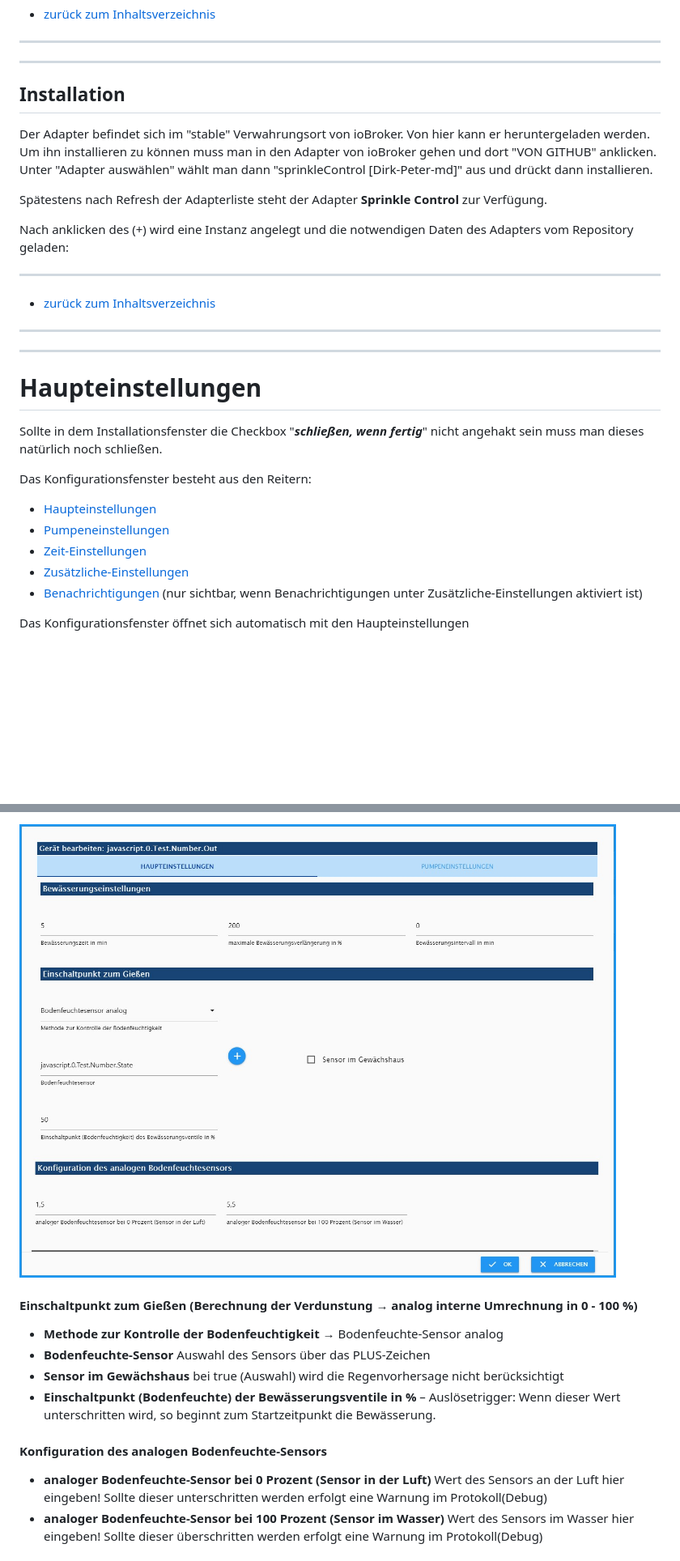
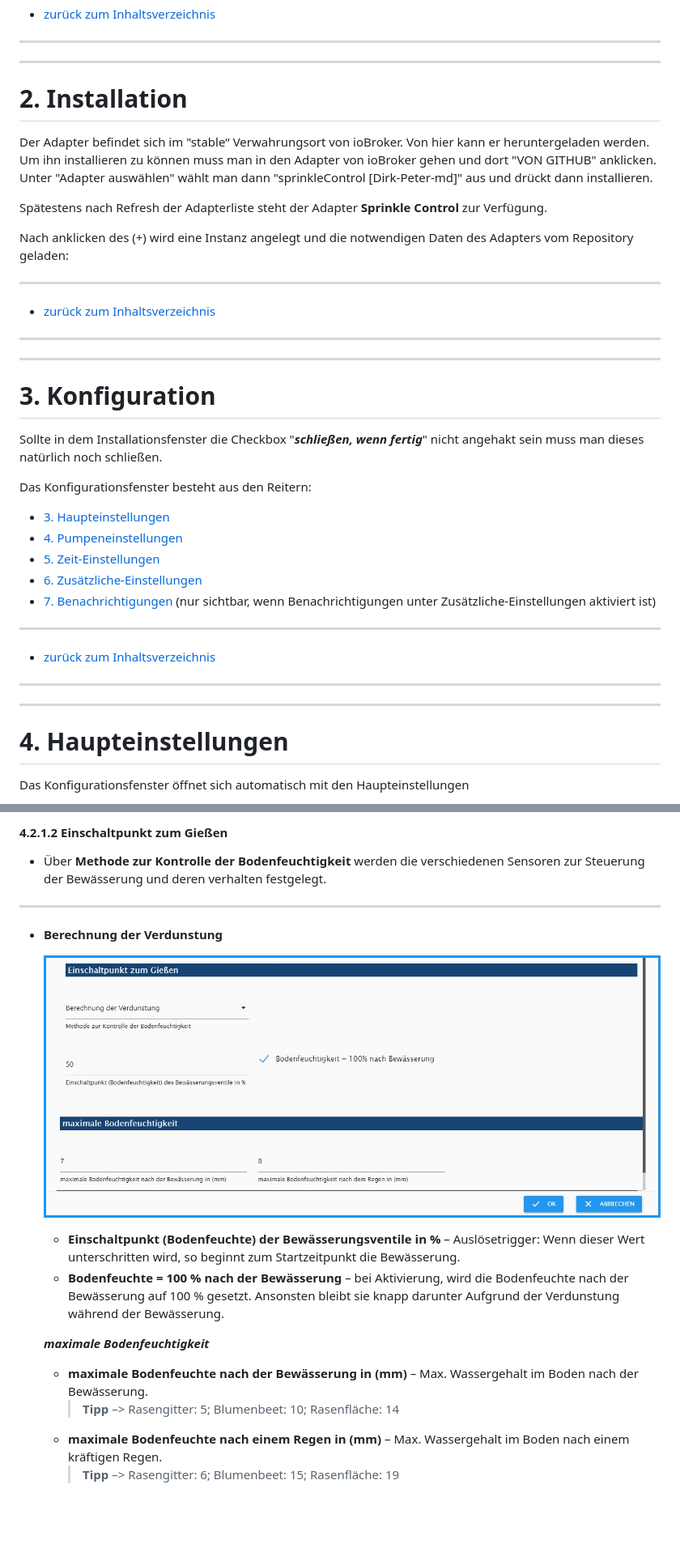
Before and after one commit to Dirk-Peter-md/ioBroker.sprinklecontrol, a Markdown page: docs/de/sprinklecontrol.md, 2 parts joined by grey strips. Shown: that part at 81% size. Rendered like a GitHub page; pictures changed too: docs/de/img/analog.jpg, docs/de/img/verdunstung.jpg (added); blank space fills up the shorter version.

```diff
--- a/docs/de/sprinklecontrol.md
+++ b/docs/de/sprinklecontrol.md
@@ -53,9 +61,10 @@ Im ioBroker Forum laufen aber auch einige Tests mit Wetterstationen über den Sa
 
 ---
 ---
-<a id="installation"></a>
-## Installation
-Der Adapter befindet sich im "stable" Verwahrungsort von ioBroker. Von hier kann er heruntergeladen werden.
+
+
+# 2. Installation <a id="2-installation"></a>
+Der Adapter befindet sich im "stable“ Verwahrungsort von ioBroker. Von hier kann er heruntergeladen werden.
 Um ihn installieren zu können muss man in den Adapter von ioBroker gehen und dort "VON GITHUB" anklicken.
 Unter "Adapter auswählen" wählt man dann "sprinkleControl [Dirk-Peter-md]" aus und drückt dann installieren.
 
@@ -68,17 +77,24 @@ Nach anklicken des (+) wird eine Instanz angelegt und die notwendigen Daten des
 
 ---
 ---
-<a id="haupteinstellungen"></a>
-# Haupteinstellungen
+
+# 3. Konfiguration <a id="3-konfiguration"></a>
 Sollte in dem Installationsfenster die Checkbox "***schließen, wenn fertig***" nicht angehakt sein muss man dieses natürlich noch schließen.
 
 Das Konfigurationsfenster besteht aus den Reitern:
-* [Haupteinstellungen](#haupteinstellungen)
-* [Pumpeneinstellungen](#pumpen-einstellungen)
-* [Zeit-Einstellungen](#zeit-einstellungen)
-* [Zusätzliche-Einstellungen](#zustzliche-einstellungen)
-* [Benachrichtigungen ](#benachrichtigungen) (nur sichtbar, wenn Benachrichtigungen unter Zusätzliche-Einstellungen aktiviert ist)
+* [3. Haupteinstellungen](#haupteinstellungen)
+* [4. Pumpeneinstellungen](#pumpen-einstellungen)
+* [5. Zeit-Einstellungen](#zeit-einstellungen)
+* [6. Zusätzliche-Einstellungen](#zustzliche-einstellungen)
+* [7. Benachrichtigungen ](#benachrichtigungen) (nur sichtbar, wenn Benachrichtigungen unter Zusätzliche-Einstellungen aktiviert ist)
 
+---
+* [zurück zum Inhaltsverzeichnis](#inhaltsverzeichnis)
+
+---
+---
+
+# 4. Haupteinstellungen <a id="4-haupteinstellungen"></a>
 Das Konfigurationsfenster öffnet sich automatisch mit den Haupteinstellungen
 
 ![main.png](img/main.jpg)
@@ -149,10 +160,21 @@ Diese Konfigurationsebene besteht aus zwei Reitern: **Haupteinstellungen** und *
 
-![analog.jpg](img/analog.jpg)
-#### Einschaltpunkt zum Gießen (Berechnung der Verdunstung → analog interne Umrechnung in 0 - 100 %)
-* **Methode zur Kontrolle der Bodenfeuchtigkeit** → Bodenfeuchte-Sensor analog
-* **Bodenfeuchte-Sensor** Auswahl des Sensors über das PLUS-Zeichen
-* **Sensor im Gewächshaus** bei true (Auswahl) wird die Regenvorhersage nicht berücksichtigt
-* **Einschaltpunkt (Bodenfeuchte) der Bewässerungsventile in %** – Auslösetrigger: Wenn dieser Wert unterschritten wird, so beginnt zum Startzeitpunkt die Bewässerung.
-#### Konfiguration des analogen Bodenfeuchte-Sensors
-* **analoger Bodenfeuchte-Sensor bei 0 Prozent (Sensor in der Luft)** Wert des Sensors an der Luft hier eingeben! Sollte dieser unterschritten werden erfolgt eine Warnung im Protokoll(Debug)
-* **analoger Bodenfeuchte-Sensor bei 100 Prozent (Sensor im Wasser)** Wert des Sensors im Wasser hier eingeben! Sollte dieser überschritten werden erfolgt eine Warnung im Protokoll(Debug)
+#### 4.2.1.2 Einschaltpunkt zum Gießen <a id="4212-einschaltpunkt"></a>
+
+* Über **Methode zur Kontrolle der Bodenfeuchtigkeit** werden die verschiedenen Sensoren zur Steuerung der Bewässerung und deren verhalten festgelegt.
+
+---
+
++ **Berechnung der Verdunstung** <a id="einschaltpunkt-berechnung"></a>
+
+    ![verdunstung.jpg](img/verdunstung.jpg)
+
+    + **Einschaltpunkt (Bodenfeuchte) der Bewässerungsventile in %** – Auslösetrigger: Wenn dieser Wert unterschritten wird, so beginnt zum Startzeitpunkt die Bewässerung.
+    + **Bodenfeuchte = 100 % nach der Bewässerung** – bei Aktivierung, wird die Bodenfeuchte nach der Bewässerung auf 100 % gesetzt. Ansonsten bleibt sie knapp darunter Aufgrund der Verdunstung während der Bewässerung.
+
+    ***maximale Bodenfeuchtigkeit***
+
+    * **maximale Bodenfeuchte nach der Bewässerung in (mm)** – Max. Wassergehalt im Boden nach der Bewässerung.
+        > **Tipp** –> Rasengitter: 5; Blumenbeet: 10; Rasenfläche: 14
+    * **maximale Bodenfeuchte nach einem Regen in (mm)** – Max. Wassergehalt im Boden nach einem kräftigen Regen.
+        > **Tipp** –> Rasengitter: 6; Blumenbeet: 15; Rasenfläche: 19
+
```
Also changed, not shown: other parts of docs/de/sprinklecontrol.md (+107 -51 lines), docs/de/img/Verdunstung.jpg (deleted), docs/de/img/bistabil.jpg, docs/de/img/festeTage.jpg (added), 1 other file.
